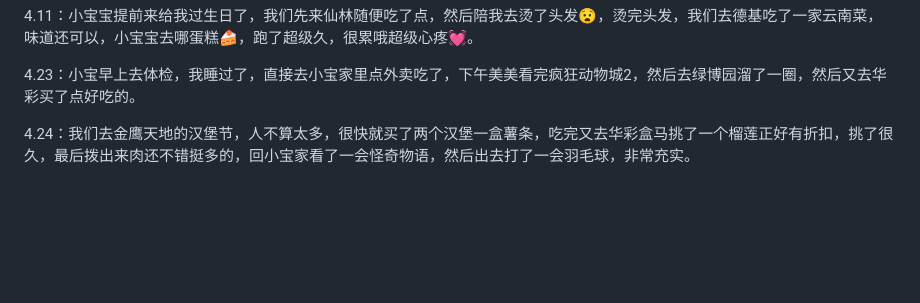
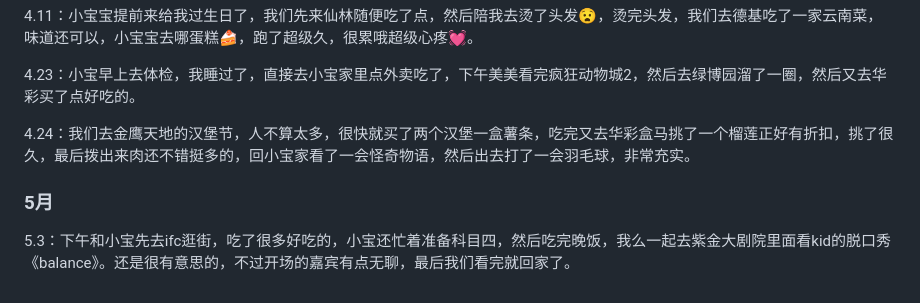
Before and after one commit to Gsheen76/My-Obsidian, a Markdown page: 日记/恋爱日记.md, the part around the change. Drawn GitHub-style; blank space fills up the shorter version.

```diff
--- a/日记/恋爱日记.md
+++ b/日记/恋爱日记.md
@@ -413,3 +413,7 @@
 4.23：小宝早上去体检，我睡过了，直接去小宝家里点外卖吃了，下午美美看完疯狂动物城2，然后去绿博园溜了一圈，然后又去华彩买了点好吃的。
 
 4.24：我们去金鹰天地的汉堡节，人不算太多，很快就买了两个汉堡一盒薯条，吃完又去华彩盒马挑了一个榴莲正好有折扣，挑了很久，最后拨出来肉还不错挺多的，回小宝家看了一会怪奇物语，然后出去打了一会羽毛球，非常充实。
+
+### 5月
+
+5.3：下午和小宝先去ifc逛街，吃了很多好吃的，小宝还忙着准备科目四，然后吃完晚饭，我么一起去紫金大剧院里面看kid的脱口秀《balance》。还是很有意思的，不过开场的嘉宾有点无聊，最后我们看完就回家了。
```
